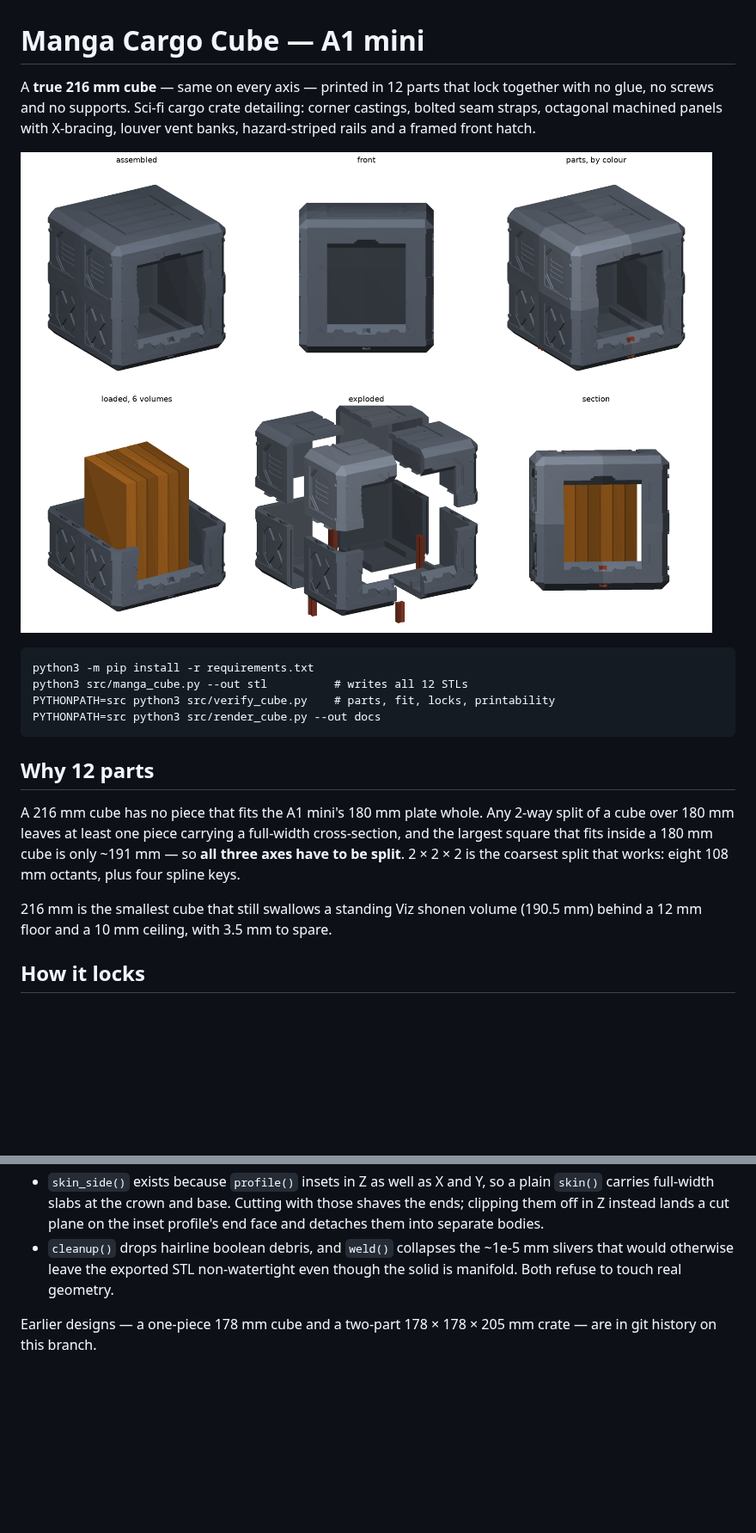
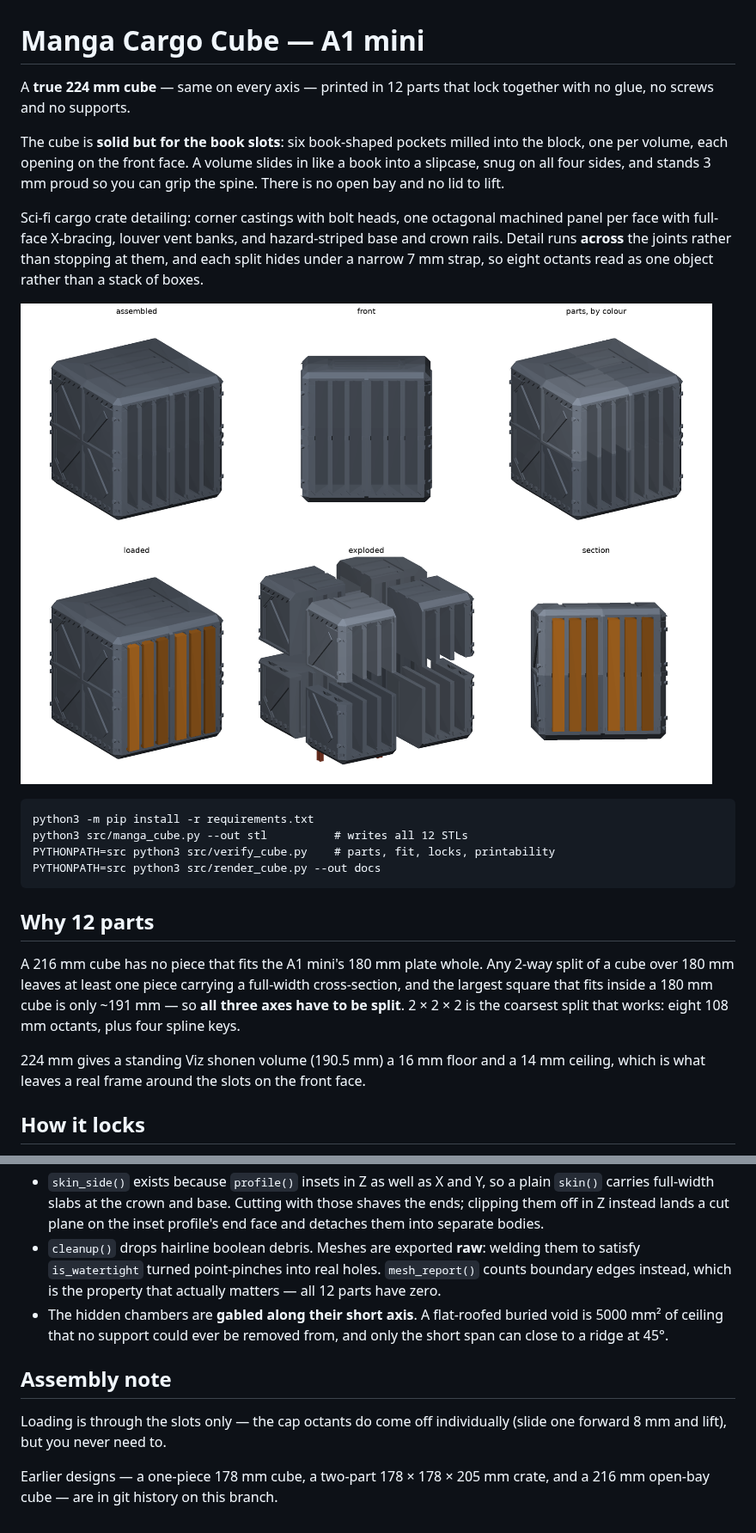
Before and after one commit to Hollmatt1/Claude, a Markdown page: README.md, 2 parts joined by grey strips. Shown at 86% size. Drawn GitHub-style; pictures changed too: docs/cube_preview.png; blank space fills up the shorter version.

```diff
--- a/README.md
+++ b/README.md
@@ -1,9 +1,18 @@
 # Manga Cargo Cube — A1 mini
 
-A **true 216 mm cube** — same on every axis — printed in 12 parts that lock
-together with no glue, no screws and no supports. Sci-fi cargo crate detailing:
-corner castings, bolted seam straps, octagonal machined panels with X-bracing,
-louver vent banks, hazard-striped rails and a framed front hatch.
+A **true 224 mm cube** — same on every axis — printed in 12 parts that lock
+together with no glue, no screws and no supports.
+
+The cube is **solid but for the book slots**: six book-shaped pockets milled
+into the block, one per volume, each opening on the front face. A volume slides
+in like a book into a slipcase, snug on all four sides, and stands 3 mm proud
+so you can grip the spine. There is no open bay and no lid to lift.
+
+Sci-fi cargo crate detailing: corner castings with bolt heads, one octagonal
+machined panel per face with full-face X-bracing, louver vent banks, and
+hazard-striped base and crown rails. Detail runs **across** the joints rather
+than stopping at them, and each split hides under a narrow 7 mm strap, so eight
+octants read as one object rather than a stack of boxes.
 
 ![preview](docs/cube_preview.png)
 
@@ -22,8 +31,8 @@ full-width cross-section, and the largest square that fits inside a 180 mm cube
 is only ~191 mm — so **all three axes have to be split**. 2 × 2 × 2 is the
 coarsest split that works: eight 108 mm octants, plus four spline keys.
 
-216 mm is the smallest cube that still swallows a standing Viz shonen volume
-(190.5 mm) behind a 12 mm floor and a 10 mm ceiling, with 3.5 mm to spare.
+224 mm gives a standing Viz shonen volume (190.5 mm) a 16 mm floor and a 14 mm
+ceiling, which is what leaves a real frame around the slots on the front face.
 
 ## How it locks
 
@@ -108,9 +117,18 @@ Four rules the code depends on:
   plain `skin()` carries full-width slabs at the crown and base. Cutting with
   those shaves the ends; clipping them off in Z instead lands a cut plane on
   the inset profile's end face and detaches them into separate bodies.
-- `cleanup()` drops hairline boolean debris, and `weld()` collapses the ~1e-5 mm
-  slivers that would otherwise leave the exported STL non-watertight even
-  though the solid is manifold. Both refuse to touch real geometry.
+- `cleanup()` drops hairline boolean debris. Meshes are exported **raw**:
+  welding them to satisfy `is_watertight` turned point-pinches into real holes.
+  `mesh_report()` counts boundary edges instead, which is the property that
+  actually matters — all 12 parts have zero.
+- The hidden chambers are **gabled along their short axis**. A flat-roofed
+  buried void is 5000 mm² of ceiling that no support could ever be removed
+  from, and only the short span can close to a ridge at 45°.
 
-Earlier designs — a one-piece 178 mm cube and a two-part 178 × 178 × 205 mm
-crate — are in git history on this branch.
+## Assembly note
+
+Loading is through the slots only — the cap octants do come off individually
+(slide one forward 8 mm and lift), but you never need to.
+
+Earlier designs — a one-piece 178 mm cube, a two-part 178 × 178 × 205 mm crate,
+and a 216 mm open-bay cube — are in git history on this branch.
```
Also changed, not shown: other parts of README.md (+13 -13 lines), 15 other files.
